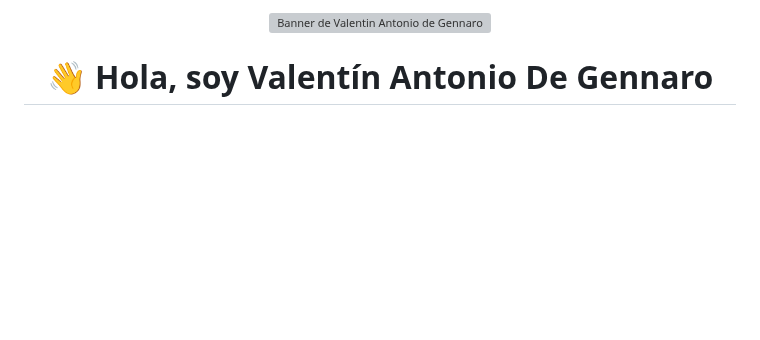
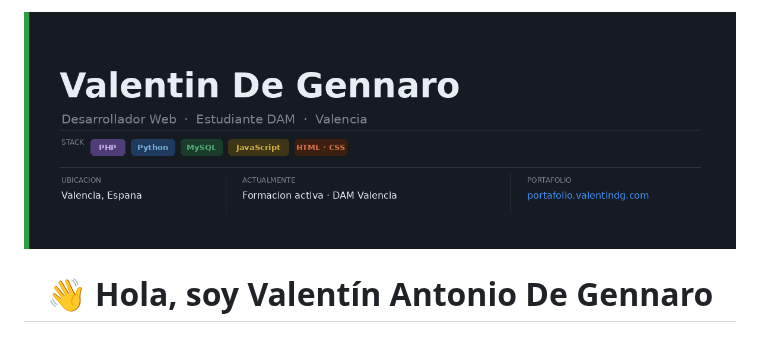
Before and after one commit to Valentindg2506/Valentindg2506, a Markdown page: README.md, the part around the change. Rendered like a GitHub page; pictures changed too: banner2.png (added); blank space fills up the shorter version; grey boxes are pictures that could not be loaded.

Commit message:
Update banner

```diff
--- a/README.md
+++ b/README.md
@@ -1,5 +1,5 @@
 <p align="center">
-  <img src="./banner.png" alt="Banner de Valentin Antonio de Gennaro" width="100%">
+  <img src="./banner2.png" alt="Banner de Valentin Antonio de Gennaro" width="100%">
 </p>
 
 <h1 align="center">👋 Hola, soy Valentín Antonio De Gennaro</h1>
```
